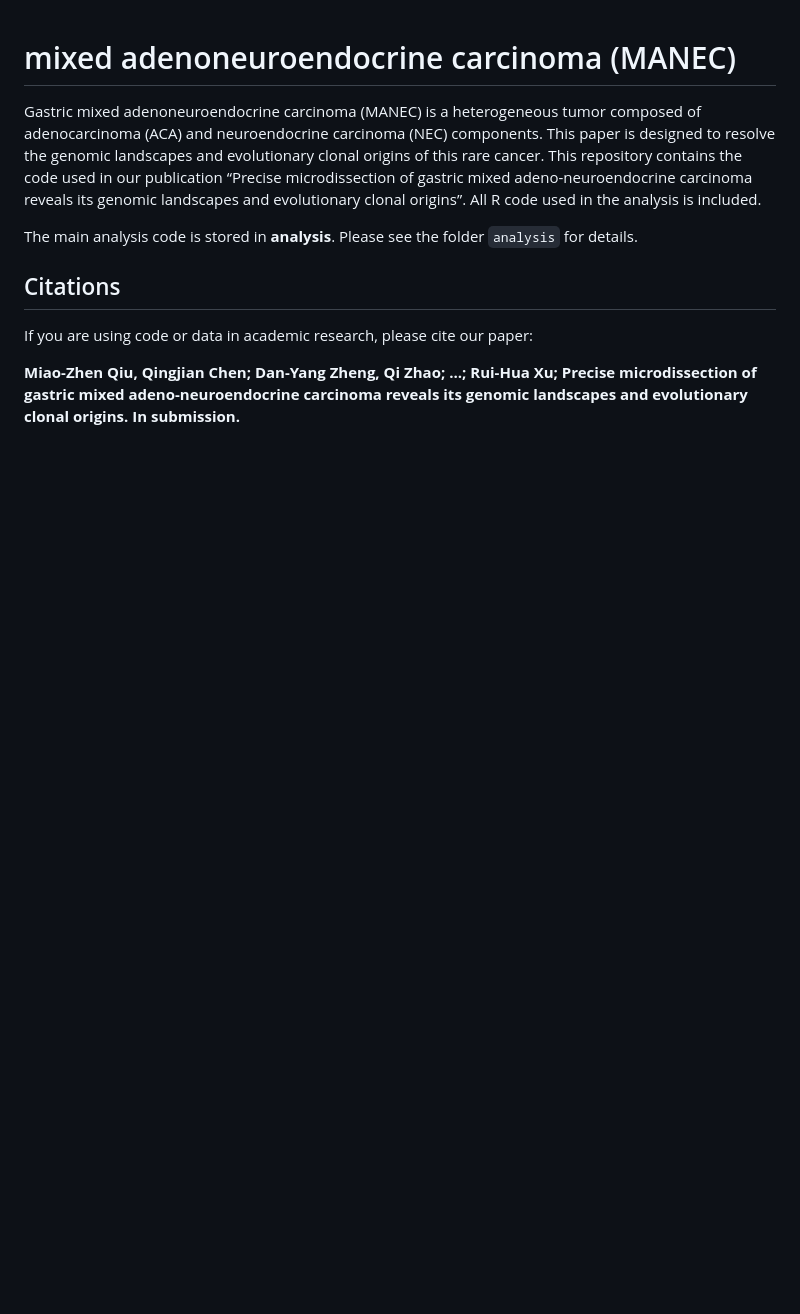
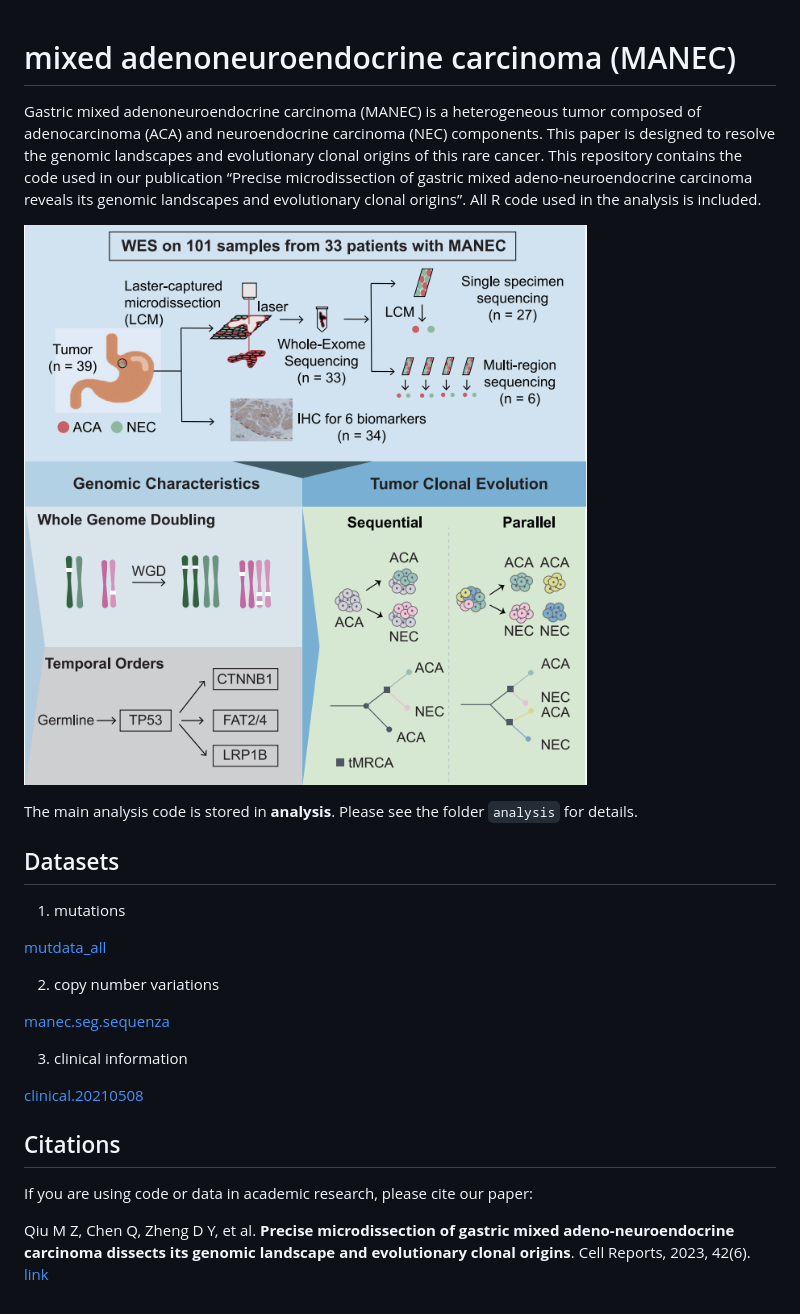
Before and after one commit to qingjian1991/Manec, a Markdown page: README.md, the part around the change. Drawn GitHub-style; pictures changed too: figures/Graphical_abstract.png (added); blank space fills up the shorter version.

Commit message:
paper info update

```diff
--- a/README.md
+++ b/README.md
@@ -15,15 +15,31 @@ microdissection of gastric mixed adeno-neuroendocrine carcinoma reveals
 its genomic landscapes and evolutionary clonal origins”. All R code used
 in the analysis is included.
 
+![](figures/Graphical_abstract.png)
+
 The main analysis code is stored in **analysis**. Please see the folder
 `analysis` for details.
+
+## Datasets
+
+1.  mutations
+
+[mutdata_all](/data/mutdata_all.rda)
+
+2.  copy number variations
+
+[manec.seg.sequenza](/data/manec.seg.sequenza.rda)
+
+3.  clinical information
+
+[clinical.20210508](/data/clinical.20210508.txt)
 
 ## Citations
 
 If you are using code or data in academic research, please cite our
 paper:
 
-**Miao-Zhen Qiu, Qingjian Chen; Dan-Yang Zheng, Qi Zhao; …; Rui-Hua Xu;
-Precise microdissection of gastric mixed adeno-neuroendocrine carcinoma
-reveals its genomic landscapes and evolutionary clonal origins. In
-submission.**
+Qiu M Z, Chen Q, Zheng D Y, et al. **Precise microdissection of gastric
+mixed adeno-neuroendocrine carcinoma dissects its genomic landscape and
+evolutionary clonal origins**. Cell Reports, 2023, 42(6).
+[link](https://www.cell.com/cell-reports/pdf/S2211-1247(23)00587-9.pdf)
```
Also changed, not shown: 1 other file.
